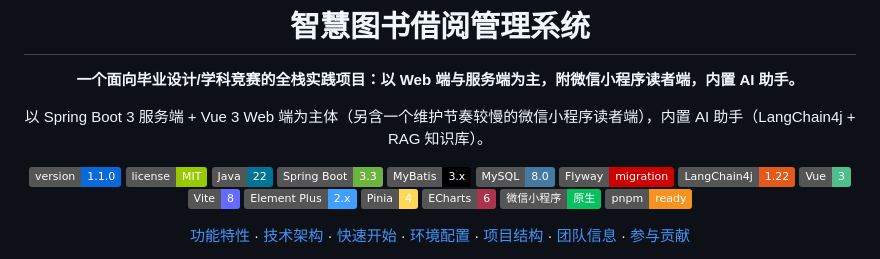
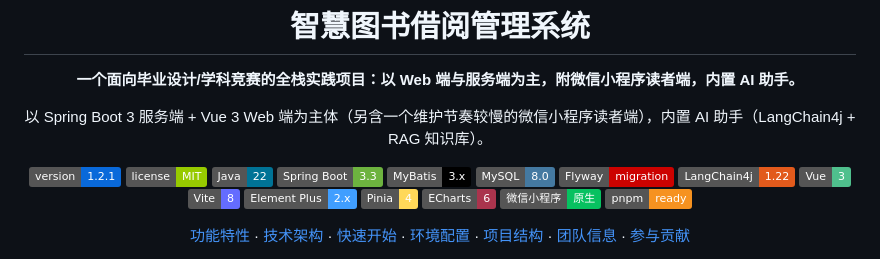
Before and after one commit to XiaoLoad/smart-library, a Markdown page: README.md, the part around the change. Drawn GitHub-style; badges without logos.

Commit message:
docs: 同步 README 版本徽章至 v1.2.1 [skip ci]

```diff
--- a/README.md
+++ b/README.md
@@ -8,7 +8,7 @@
 
 以 Spring Boot 3 服务端 + Vue 3 Web 端为主体（另含一个维护节奏较慢的微信小程序读者端），内置 AI 助手（LangChain4j + RAG 知识库）。
 
-![Version](https://img.shields.io/badge/version-1.1.0-0969DA?logo=semanticrelease&logoColor=white) ![License](https://img.shields.io/badge/license-MIT-green) ![Java](https://img.shields.io/badge/Java-22-007396?logo=openjdk&logoColor=white) ![Spring Boot](https://img.shields.io/badge/Spring%20Boot-3.3-6DB33F?logo=springboot&logoColor=white) ![MyBatis](https://img.shields.io/badge/MyBatis-3.x-000000?logo=mybatis&logoColor=white) ![MySQL](https://img.shields.io/badge/MySQL-8.0-4479A1?logo=mysql&logoColor=white) ![Flyway](https://img.shields.io/badge/Flyway-migration-CC0200?logo=flyway&logoColor=white) ![LangChain4j](https://img.shields.io/badge/LangChain4j-1.22-E25A1C?logoColor=white) ![Vue 3](https://img.shields.io/badge/Vue-3-4FC08D?logo=vuedotjs&logoColor=white) ![Vite](https://img.shields.io/badge/Vite-8-646CFF?logo=vite&logoColor=white) ![Element Plus](https://img.shields.io/badge/Element%20Plus-2.x-409EFF?logo=element&logoColor=white) ![Pinia](https://img.shields.io/badge/Pinia-4-FFD859?logo=pinia&logoColor=black) ![ECharts](https://img.shields.io/badge/ECharts-6-AA344D?logo=apacheecharts&logoColor=white) ![WeChat](https://img.shields.io/badge/微信小程序-原生-07C160?logo=wechat&logoColor=white) ![pnpm](https://img.shields.io/badge/pnpm-ready-F69220?logo=pnpm&logoColor=white)
+![Version](https://img.shields.io/badge/version-1.2.1-0969DA?logo=semanticrelease&logoColor=white) ![License](https://img.shields.io/badge/license-MIT-green) ![Java](https://img.shields.io/badge/Java-22-007396?logo=openjdk&logoColor=white) ![Spring Boot](https://img.shields.io/badge/Spring%20Boot-3.3-6DB33F?logo=springboot&logoColor=white) ![MyBatis](https://img.shields.io/badge/MyBatis-3.x-000000?logo=mybatis&logoColor=white) ![MySQL](https://img.shields.io/badge/MySQL-8.0-4479A1?logo=mysql&logoColor=white) ![Flyway](https://img.shields.io/badge/Flyway-migration-CC0200?logo=flyway&logoColor=white) ![LangChain4j](https://img.shields.io/badge/LangChain4j-1.22-E25A1C?logoColor=white) ![Vue 3](https://img.shields.io/badge/Vue-3-4FC08D?logo=vuedotjs&logoColor=white) ![Vite](https://img.shields.io/badge/Vite-8-646CFF?logo=vite&logoColor=white) ![Element Plus](https://img.shields.io/badge/Element%20Plus-2.x-409EFF?logo=element&logoColor=white) ![Pinia](https://img.shields.io/badge/Pinia-4-FFD859?logo=pinia&logoColor=black) ![ECharts](https://img.shields.io/badge/ECharts-6-AA344D?logo=apacheecharts&logoColor=white) ![WeChat](https://img.shields.io/badge/微信小程序-原生-07C160?logo=wechat&logoColor=white) ![pnpm](https://img.shields.io/badge/pnpm-ready-F69220?logo=pnpm&logoColor=white)
 
 [功能特性](#功能特性) · [技术架构](#技术架构) · [快速开始](#快速开始) · [环境配置](#环境配置) · [项目结构](#项目结构) · [团队信息](#团队信息) · [参与贡献](#参与贡献)
 
```
